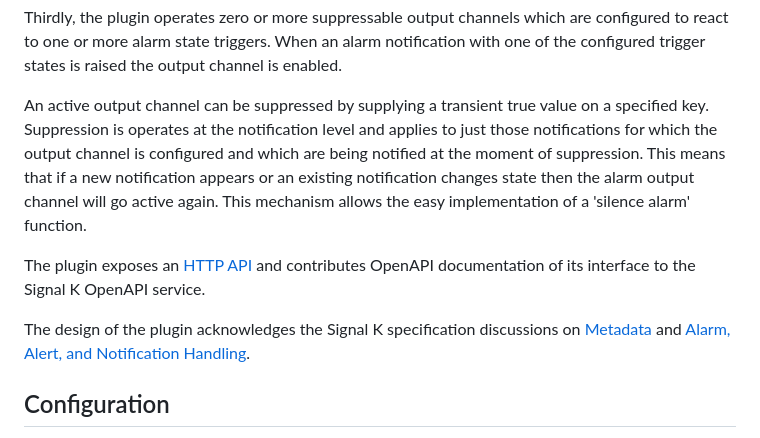
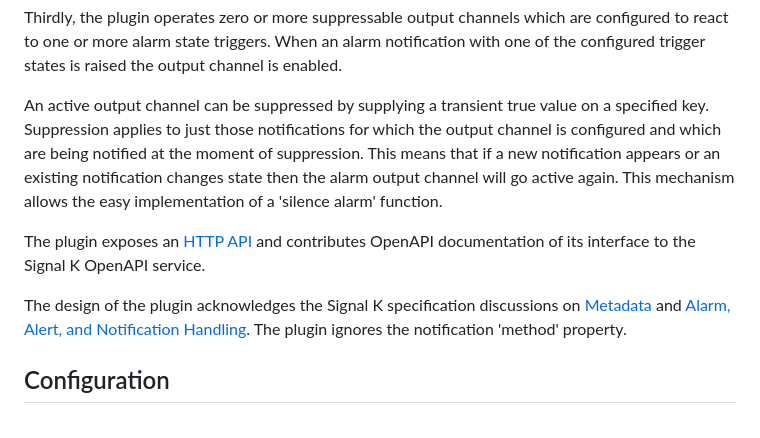
Before and after one commit to pdjr-signalk/pdjr-skplugin-alarm-manager, a Markdown page: README.md, the part around the change. Drawn GitHub-style.

```diff
--- a/README.md
+++ b/README.md
@@ -29,9 +29,9 @@ states is raised the output channel is enabled.
 
 An active output channel can be suppressed by supplying a transient
 true value on a specified key.
-Suppression is operates at the notification level and applies
-to just those notifications for which the output channel is configured
-and which are being notified at the moment of suppression.
+Suppression applies to just those notifications for which the output
+channel is configured and which are being notified at the moment of
+suppression.
 This means that if a new notification appears or an existing
 notification changes state then the alarm output channel
 will go active again.
@@ -48,6 +48,7 @@ discussions on
 [Metadata](https://github.com/SignalK/specification/blob/master/gitbook-docs/data_model_metadata.md)
 and
 [Alarm, Alert, and Notification Handling](https://github.com/SignalK/specification/blob/master/gitbook-docs/notifications.md).
+The plugin ignores the notification 'method' property.
 
 ## Configuration
 
```
